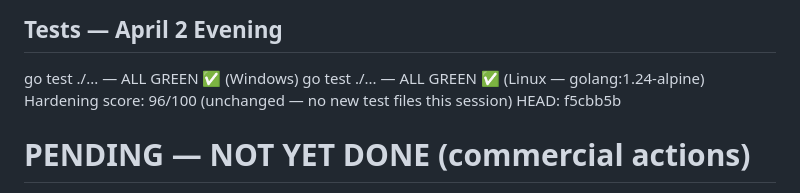
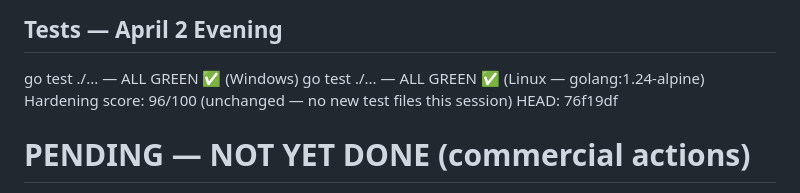
Before and after one commit to Rmasood1122/AgentRepEngine, a Markdown page: CONTINUATION_PROMPT.md, the part around the change. GitHub-like rendering.

Commit message:
chore: update HEAD to 76f19df — CLAUDE_MASTER v2.0 committed

```diff
--- a/CONTINUATION_PROMPT.md
+++ b/CONTINUATION_PROMPT.md
@@ -70,7 +70,7 @@ All 10 CAT-1 technical failures addressed. Committed and pushed to master.
 go test ./... — ALL GREEN ✅ (Windows)
 go test ./... — ALL GREEN ✅ (Linux — golang:1.24-alpine)
 Hardening score: 96/100 (unchanged — no new test files this session)
-HEAD: f5cbb5b
+HEAD: 76f19df
 
 # PENDING — NOT YET DONE (commercial actions)
 LinkedIn messages NOT YET SENT: Sri Rajan, Rock Lambros, David Matousek
```
